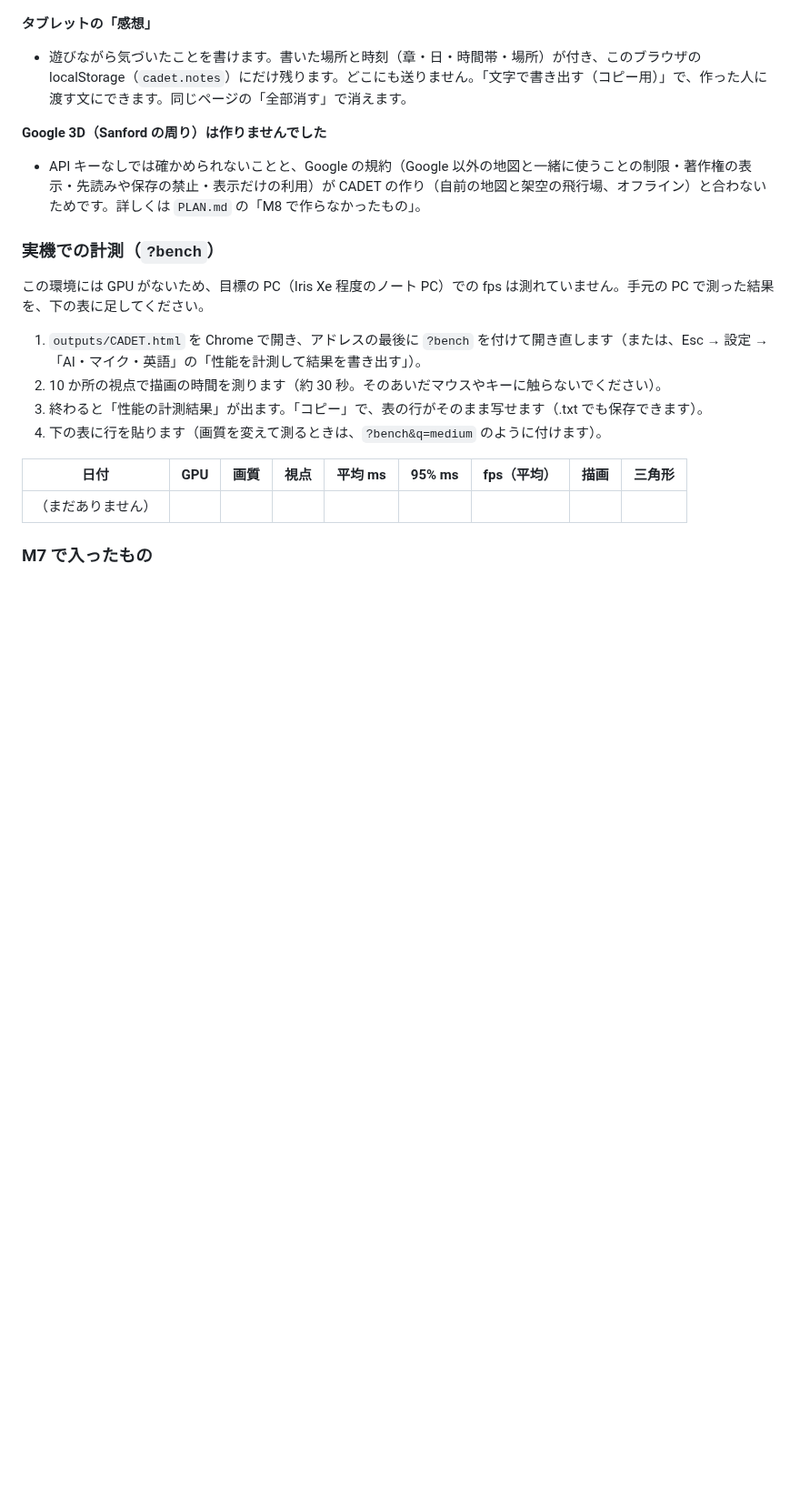
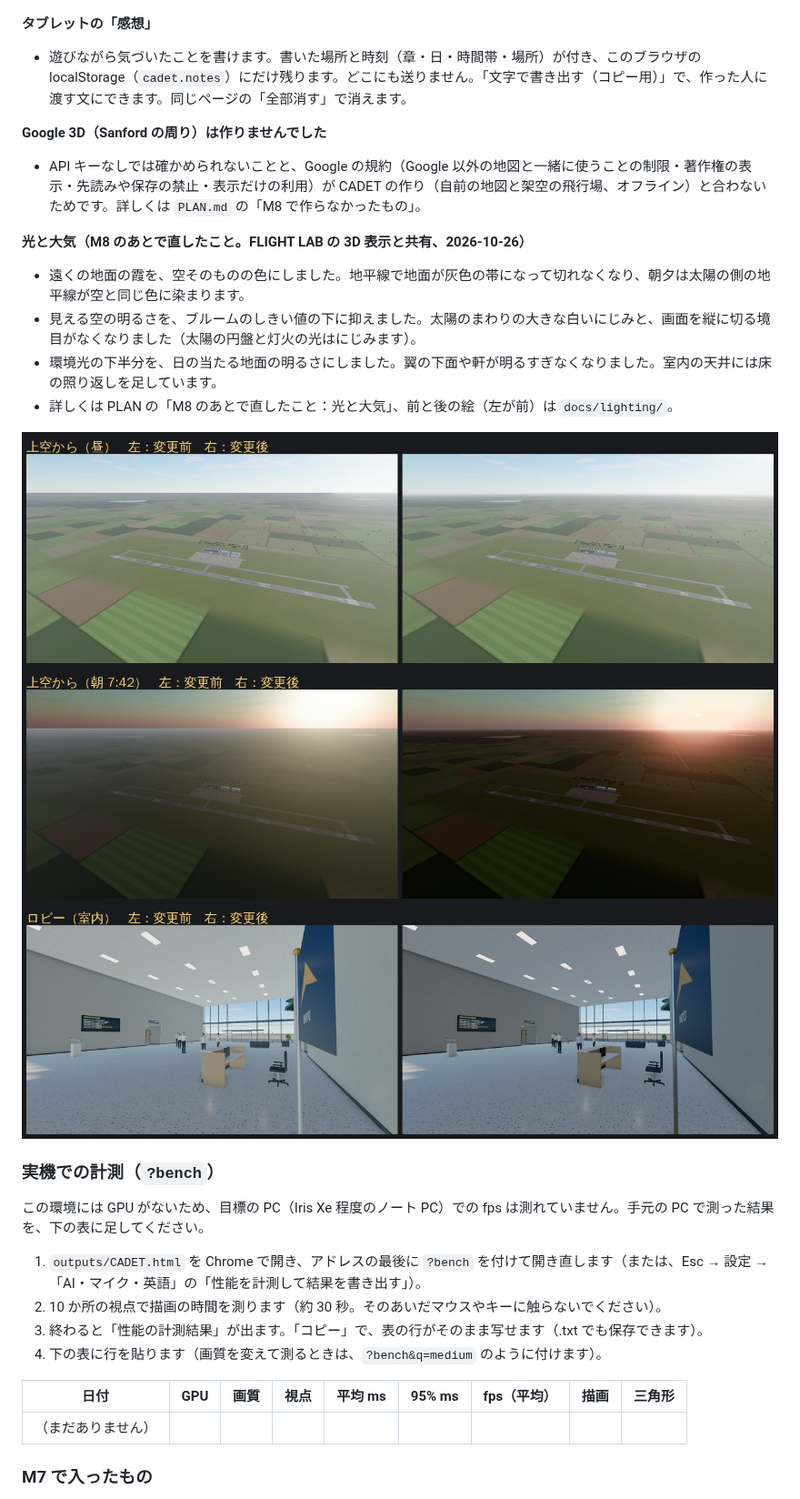
Before and after one commit to kazuki8198-glitch/otinti, a Markdown page: cadet/README.md, the part around the change. Shown at 91% size. Rendered like a GitHub page; pictures changed too: cadet/docs/lighting/01-air-day.jpg (added), cadet/docs/lighting/02-air-morning.jpg (added), cadet/docs/lighting/03-lobby.jpg (added); blank space fills up the shorter version.

```diff
--- a/cadet/README.md
+++ b/cadet/README.md
@@ -118,6 +118,16 @@ M1 の画像（歩く）：
 
 **Google 3D（Sanford の周り）は作りませんでした**
 - API キーなしでは確かめられないことと、Google の規約（Google 以外の地図と一緒に使うことの制限・著作権の表示・先読みや保存の禁止・表示だけの利用）が CADET の作り（自前の地図と架空の飛行場、オフライン）と合わないためです。詳しくは `PLAN.md` の「M8 で作らなかったもの」。
+
+**光と大気（M8 のあとで直したこと。FLIGHT LAB の 3D 表示と共有、2026-10-26）**
+- 遠くの地面の霞を、空そのものの色にしました。地平線で地面が灰色の帯になって切れなくなり、朝夕は太陽の側の地平線が空と同じ色に染まります。
+- 見える空の明るさを、ブルームのしきい値の下に抑えました。太陽のまわりの大きな白いにじみと、画面を縦に切る境目がなくなりました（太陽の円盤と灯火の光はにじみます）。
+- 環境光の下半分を、日の当たる地面の明るさにしました。翼の下面や軒が明るすぎなくなりました。室内の天井には床の照り返しを足しています。
+- 詳しくは PLAN の「M8 のあとで直したこと：光と大気」、前と後の絵（左が前）は `docs/lighting/`。
+
+![](docs/lighting/01-air-day.jpg)
+![](docs/lighting/02-air-morning.jpg)
+![](docs/lighting/03-lobby.jpg)
 
 ### 実機での計測（`?bench`）
 
```
Also changed, not shown: flight-lab/README.md (+11 -0 lines), flight-lab/docs/lighting/01-final-cockpit.jpg (added), flight-lab/docs/lighting/02-area-chase.jpg (added), flight-lab/docs/lighting/03-final-pa44.jpg (added).
